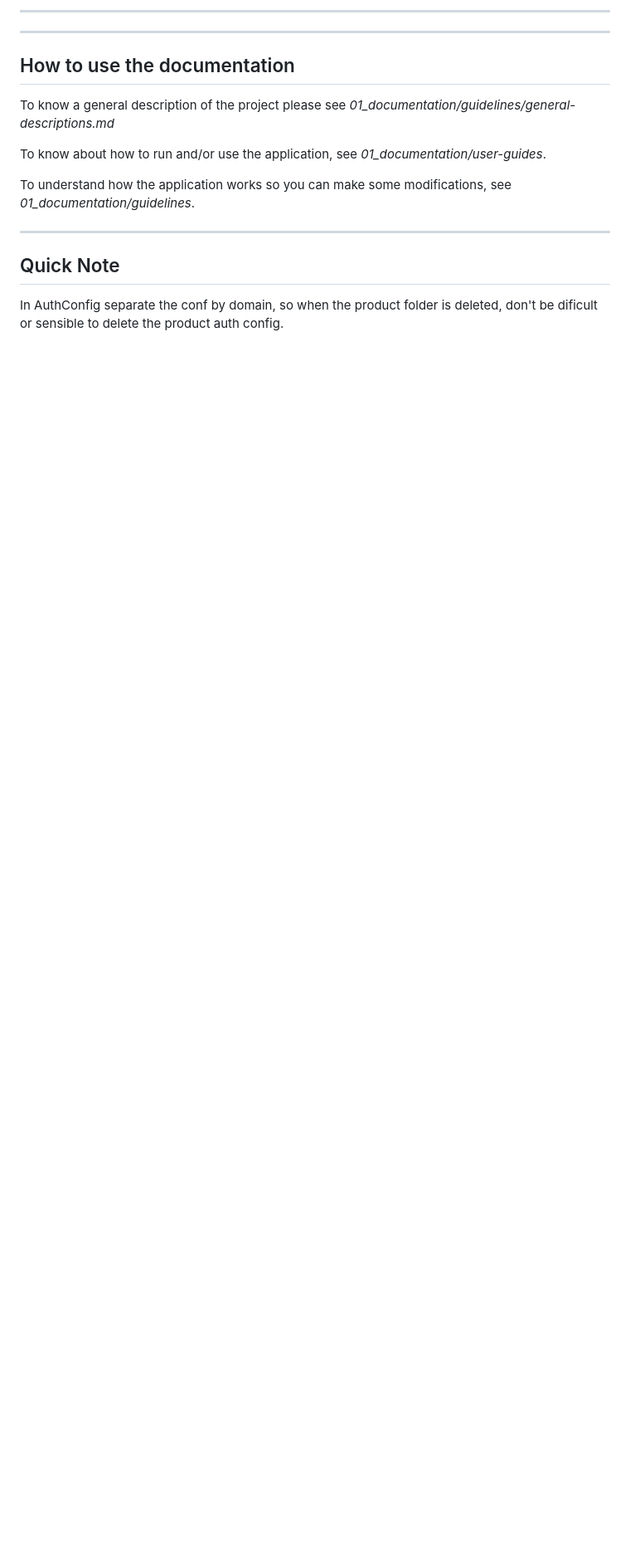
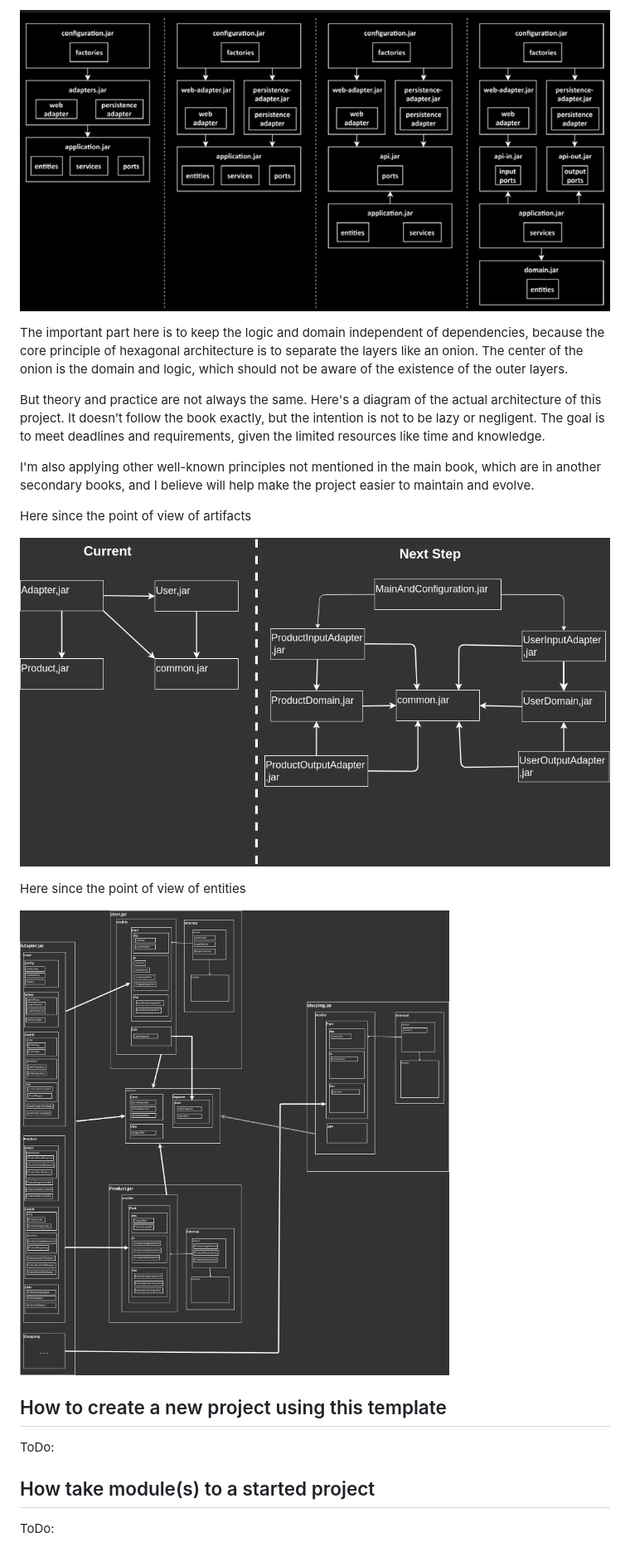
Before and after one commit to somsos/template-spring-hexagonal, a Markdown page: README.md, the part around one of its changes. Shown at 83% size. Rendered like a GitHub page; pictures changed too: 1_documentation/images/02_artifacts.png (added), 1_documentation/images/03_my-artifacts.png (added), 1_documentation/images/04_my-architecture.png (added); blank space fills up the shorter version.

Commit message:
Add in root README.md documentation about the architecture second revision.

```diff
--- a/README.md
+++ b/README.md
@@ -57,35 +61,32 @@ below is explained how to use it.
 
-____
+![artifacts](./1_documentation/images/02_artifacts.png)
 
-<!--
+The important part here is to keep the logic and domain independent of
+dependencies, because the core principle of hexagonal architecture is to
+separate the layers like an onion. The center of the onion is the domain and
+logic, which should not be aware of the existence of the outer layers.
 
-########################################################################
-########################################################################
-########################################################################
+But theory and practice are not always the same. Here's a diagram of the actual
+architecture of this project. It doesn’t follow the book exactly, but the
+intention is not to be lazy or negligent. The goal is to meet deadlines and
+requirements, given the limited resources like time and knowledge.
 
--->
+I'm also applying other well-known principles not mentioned in the main book,
+which are in another secondary books, and I believe will help make the project
+easier to maintain and evolve.
 
-____
+Here since the point of view of artifacts
 
-<!--
+![my artifacts](./1_documentation/images/03_my-artifacts.png)
 
-########################################################################
-########################################################################
-########################################################################
+Here since the point of view of entities
 
--->
+![my hexagonal architecture](./1_documentation/images/04_my-architecture.png)
 
-## How to use the documentation
+## How to create a new project using this template
 
-To know a general description of the project please see *01_documentation/guidelines/general-descriptions.md*
+ToDo:
 
-To know about how to run and/or use the application, see *01_documentation/user-guides*.
+## How take module(s) to a started project
 
-To understand how the application works so you can make some modifications, see *01_documentation/guidelines*.
-
-____
-
-## Quick Note
-
-In AuthConfig separate the conf by domain, so when the product folder is deleted,
-don't be dificult or sensible to delete the product auth config.
+ToDo:
```
Also changed, not shown: other parts of README.md (+46 -42 lines), 1_documentation/guidelines/how to create a new project with this template.md (added, +85 -0 lines), 2_workspace/ToDo.md (+4 -0 lines), 1_documentation/images/01_hexagonal_architecture_entities.png (added), 4 other files.
